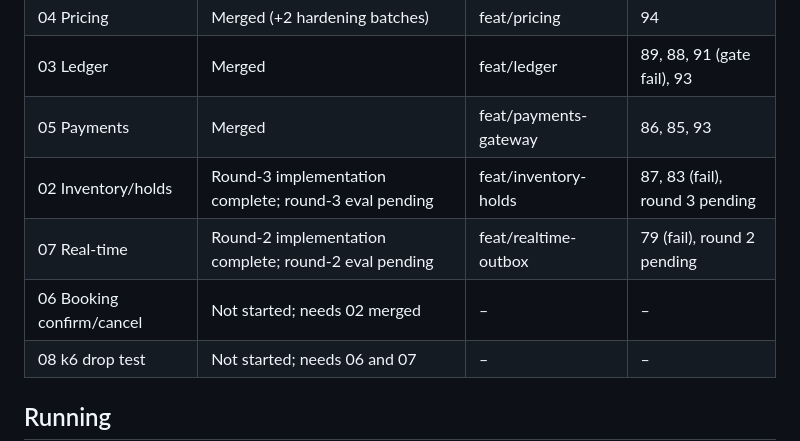
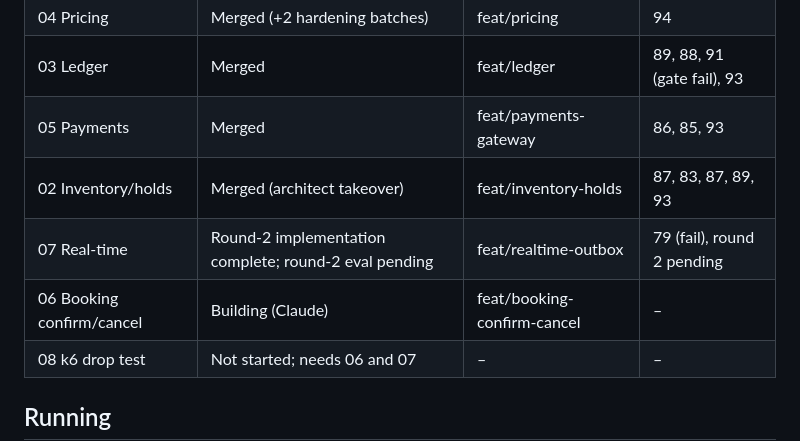
Before and after one commit to emd5953/Dorsia, a Markdown page: docs/team/STATUS.md, the part around the change. Rendered like a GitHub page.

Commit message:
STATUS: inventory merged, ticket 06 building

```diff
--- a/docs/team/STATUS.md
+++ b/docs/team/STATUS.md
@@ -12,9 +12,9 @@ Orchestrator state for the steps 1–8 build. Updated at every milestone so anot
 | 04 Pricing | Merged (+2 hardening batches) | feat/pricing | 94 |
 | 03 Ledger | Merged | feat/ledger | 89, 88, 91 (gate fail), 93 |
 | 05 Payments | Merged | feat/payments-gateway | 86, 85, 93 |
-| 02 Inventory/holds | Round-3 implementation complete; round-3 eval pending | feat/inventory-holds | 87, 83 (fail), round 3 pending |
+| 02 Inventory/holds | Merged (architect takeover) | feat/inventory-holds | 87, 83, 87, 89, 93 |
 | 07 Real-time | Round-2 implementation complete; round-2 eval pending | feat/realtime-outbox | 79 (fail), round 2 pending |
-| 06 Booking confirm/cancel | Not started; needs 02 merged | – | – |
+| 06 Booking confirm/cancel | Building (Claude) | feat/booking-confirm-cancel | – |
 | 08 k6 drop test | Not started; needs 06 and 07 | – | – |
 
 ## Running
```
